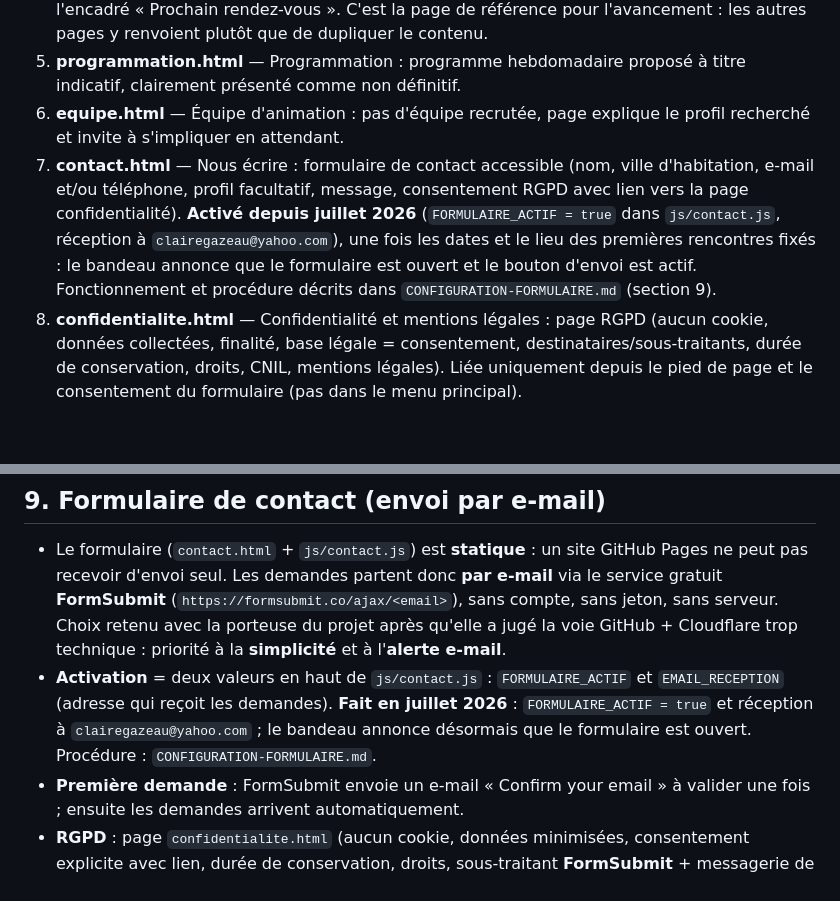
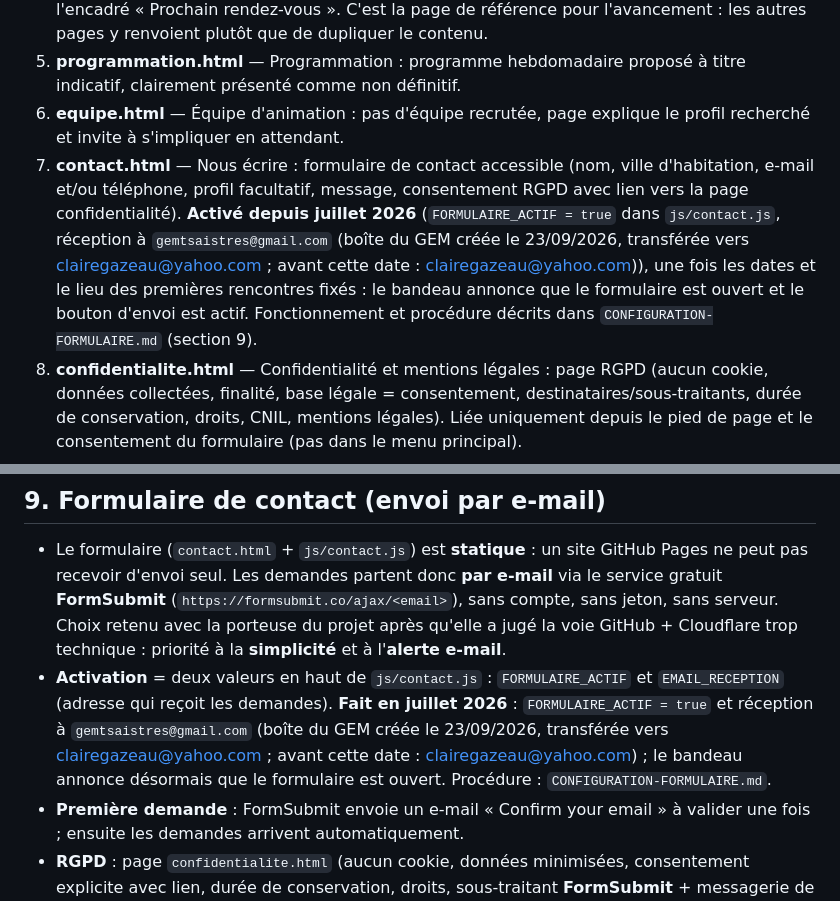
Before and after one commit to gem-autisme-istres/gem-autisme-istres.github.io, a Markdown page: CLAUDE.md, 2 parts joined by grey strips. Rendered like a GitHub page; blank space fills up the shorter version.

Commit message:
CLAUDE.md : nouvelle adresse de réception du formulaire

```diff
--- a/CLAUDE.md
+++ b/CLAUDE.md
@@ -50,7 +50,7 @@ Ton éditorial : chaleureux, clair, respectueux, sans jargon. Toujours écrire
 4. **actualites.html** — Actualités : contient le **retour sur la 1re rencontre du 5 septembre 2026** (ancre `#rencontre-2026-09-05`, idées d'activités et d'horaires exprimées ce jour-là) et l'encadré « Prochain rendez-vous ». C'est la page de référence pour l'avancement : les autres pages y renvoient plutôt que de dupliquer le contenu.
 5. **programmation.html** — Programmation : programme hebdomadaire proposé à titre indicatif, clairement présenté comme non définitif.
 6. **equipe.html** — Équipe d'animation : pas d'équipe recrutée, page explique le profil recherché et invite à s'impliquer en attendant.
-7. **contact.html** — Nous écrire : formulaire de contact accessible (nom, ville d'habitation, e-mail et/ou téléphone, profil facultatif, message, consentement RGPD avec lien vers la page confidentialité). **Activé depuis juillet 2026** (`FORMULAIRE_ACTIF = true` dans `js/contact.js`, réception à `clairegazeau@yahoo.com`), une fois les dates et le lieu des premières rencontres fixés : le bandeau annonce que le formulaire est ouvert et le bouton d'envoi est actif. Fonctionnement et procédure décrits dans `CONFIGURATION-FORMULAIRE.md` (section 9).
+7. **contact.html** — Nous écrire : formulaire de contact accessible (nom, ville d'habitation, e-mail et/ou téléphone, profil facultatif, message, consentement RGPD avec lien vers la page confidentialité). **Activé depuis juillet 2026** (`FORMULAIRE_ACTIF = true` dans `js/contact.js`, réception à `gemtsaistres@gmail.com` (boîte du GEM créée le 23/09/2026, transférée vers clairegazeau@yahoo.com ; avant cette date : clairegazeau@yahoo.com)), une fois les dates et le lieu des premières rencontres fixés : le bandeau annonce que le formulaire est ouvert et le bouton d'envoi est actif. Fonctionnement et procédure décrits dans `CONFIGURATION-FORMULAIRE.md` (section 9).
 8. **confidentialite.html** — Confidentialité et mentions légales : page RGPD (aucun cookie, données collectées, finalité, base légale = consentement, destinataires/sous-traitants, durée de conservation, droits, CNIL, mentions légales). Liée uniquement depuis le pied de page et le consentement du formulaire (pas dans le menu principal).
 
 Le menu de navigation (7 entrées) est identique sur toutes les pages, avec `aria-current="page"` sur l'onglet actif. `confidentialite.html` n'y figure pas (accès par le pied de page).
@@ -155,7 +155,7 @@ Le menu de navigation (7 entrées) est identique sur toutes les pages, avec `ari
 ## 9. Formulaire de contact (envoi par e-mail)
 
 - Le formulaire (`contact.html` + `js/contact.js`) est **statique** : un site GitHub Pages ne peut pas recevoir d'envoi seul. Les demandes partent donc **par e-mail** via le service gratuit **FormSubmit** (`https://formsubmit.co/ajax/<email>`), sans compte, sans jeton, sans serveur. Choix retenu avec la porteuse du projet après qu'elle a jugé la voie GitHub + Cloudflare trop technique : priorité à la **simplicité** et à l'**alerte e-mail**.
-- **Activation** = deux valeurs en haut de `js/contact.js` : `FORMULAIRE_ACTIF` et `EMAIL_RECEPTION` (adresse qui reçoit les demandes). **Fait en juillet 2026** : `FORMULAIRE_ACTIF = true` et réception à `clairegazeau@yahoo.com` ; le bandeau annonce désormais que le formulaire est ouvert. Procédure : `CONFIGURATION-FORMULAIRE.md`.
+- **Activation** = deux valeurs en haut de `js/contact.js` : `FORMULAIRE_ACTIF` et `EMAIL_RECEPTION` (adresse qui reçoit les demandes). **Fait en juillet 2026** : `FORMULAIRE_ACTIF = true` et réception à `gemtsaistres@gmail.com` (boîte du GEM créée le 23/09/2026, transférée vers clairegazeau@yahoo.com ; avant cette date : clairegazeau@yahoo.com) ; le bandeau annonce désormais que le formulaire est ouvert. Procédure : `CONFIGURATION-FORMULAIRE.md`.
 - **Première demande** : FormSubmit envoie un e-mail « Confirm your email » à valider une fois ; ensuite les demandes arrivent automatiquement.
 - **RGPD** : page `confidentialite.html` (aucun cookie, données minimisées, consentement explicite avec lien, durée de conservation, droits, sous-traitant **FormSubmit** + messagerie de l'association, CNIL). Liée au pied de page de toutes les pages et au consentement du formulaire. Si le sous-traitant du formulaire change, **mettre à jour cette page**. Compléter l'e-mail de contact / responsable de publication (`.a-completer`) dès qu'ils existent.
 - Anti-spam : champ appât (« honeypot ») `site-web` vérifié côté navigateur ; `_captcha:false` pour éviter toute page captcha (accessibilité).
```
